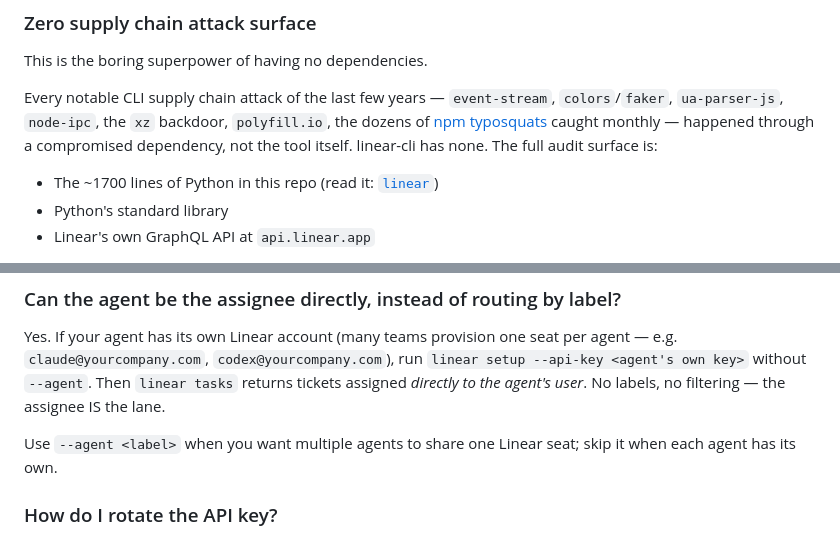
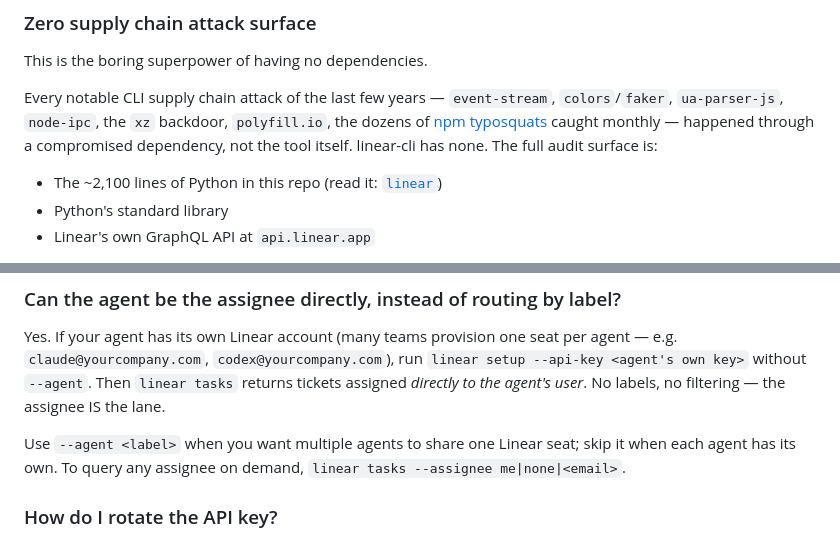
Before and after one commit to phnx-labs/linear-cli, a Markdown page: README.md, 2 parts joined by grey strips. Rendered like a GitHub page.

```diff
--- a/README.md
+++ b/README.md
@@ -152,7 +161,7 @@ This is the boring superpower of having no dependencies.
 
 Every notable CLI supply chain attack of the last few years — `event-stream`, `colors`/`faker`, `ua-parser-js`, `node-ipc`, the `xz` backdoor, `polyfill.io`, the dozens of [npm typosquats](https://socket.dev) caught monthly — happened through a compromised dependency, not the tool itself. linear-cli has none. The full audit surface is:
 
-- The ~1700 lines of Python in this repo (read it: [`linear`](./linear))
+- The ~2,100 lines of Python in this repo (read it: [`linear`](./linear))
 - Python's standard library
 - Linear's own GraphQL API at `api.linear.app`
 
@@ -181,7 +190,7 @@ If you want the MCP, use it. If you want a subagent to burn through 50 tickets w
 
 Yes. If your agent has its own Linear account (many teams provision one seat per agent — e.g. `claude@yourcompany.com`, `codex@yourcompany.com`), run `linear setup --api-key <agent's own key>` without `--agent`. Then `linear tasks` returns tickets assigned *directly to the agent's user*. No labels, no filtering — the assignee IS the lane.
 
-Use `--agent <label>` when you want multiple agents to share one Linear seat; skip it when each agent has its own.
+Use `--agent <label>` when you want multiple agents to share one Linear seat; skip it when each agent has its own. To query any assignee on demand, `linear tasks --assignee me|none|<email>`.
 
 ### How do I rotate the API key?
 
```
Also changed, not shown: other parts of README.md (+13 -4 lines), CHANGELOG.md (+28 -0 lines), skill.md (+17 -1 lines).
